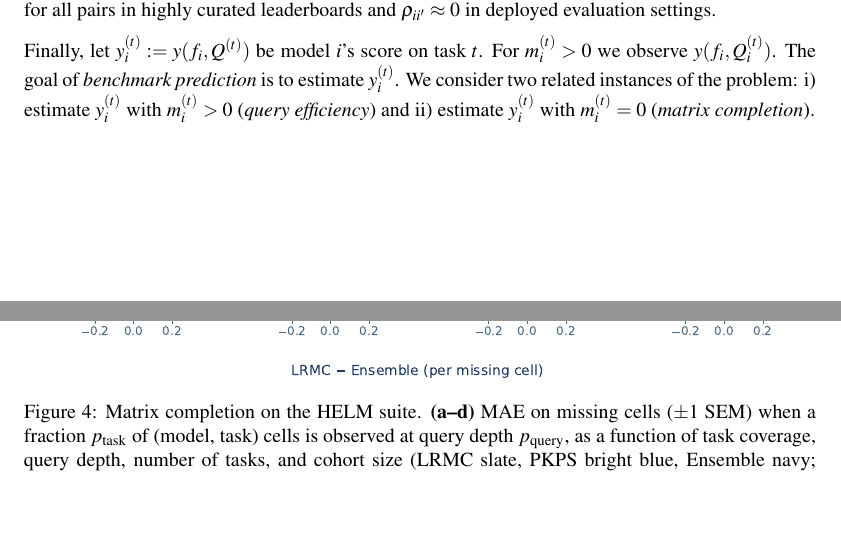
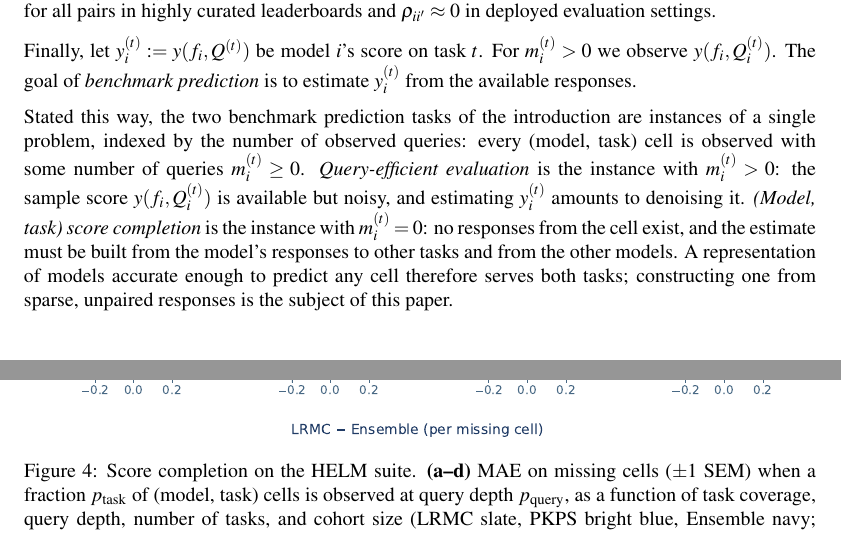
Before and after one commit to jataware/dkps, a LaTeX paper (paper/main.tex): two parts of pages 2 and 9 of 19 before the commit and two parts of pages 3 and 9 of 19 after it, joined at a grey line, cut so that both start at the same text, the shorter picture padded with empty space. Compiled offline with pdfLaTeX.

Commit message:
pkps paper: related work to 1.1, problem statement to section 2, explicit unification
The problem statement now states the unification directly: every
(model, task) cell is observed with m >= 0 queries; query-efficient
evaluation is the m > 0 instance (denoising the sample score) and score
completion the m = 0 instance, so one representation serves both.
Task naming aligned to the intro (score completion as the task; LRMC
remains the method); abstract, experiments framing, and the completion
figure caption updated.

Co-Authored-By: Claude Fable 5 <noreply@anthropic.com>
Claude-Session: https://claude.ai/code/session_019VkDoLFnBiHFuUR33BoaNY

```diff
--- a/paper/main.tex
+++ b/paper/main.tex
@@ -159,15 +141,4 @@ few models have $m_{i}^{(t)}>0$, and \emph{unpaired} when the cross-model overla
-$m_{ii'}^{(t)}:=|Q_{i}^{(t)}\cap Q_{i'}^{(t)}|$ are small. We let
-$\rho_{ii'}^{(t)}:=m_{ii'}^{(t)}/m_{i}^{(t)}$ be the ratio of shared queries for a given
-model pair and note that $\rho_{ii'}\approx1$ for all pairs in highly curated
-leaderboards and $\rho_{ii'}\approx0$ in deployed evaluation settings.
-
-Finally, let $y_i^{(t)}:=y(f_{i},Q^{(t)})$ be model $i$'s score on task $t$. For
-$m_i^{(t)}>0$ we observe $y(f_{i},Q_i^{(t)})$. The goal of \emph{benchmark prediction}
-is to estimate $y_i^{(t)}$. We consider two related instances of the problem: i)
-estimate $y_{i}^{(t)}$ with $m_{i}^{(t)}>0$ (\emph{query efficiency}) and ii) estimate
-$y_{i}^{(t)}$ with $m_{i}^{(t)}=0$ (\emph{matrix completion}).
-
-\section{Related work}
+\subsection{Related work}
 \label{sec:related}
 
 \paragraph{Low-dimensional representations of models.} Some approaches construct
@@ -205,3 +195,22 @@ adds the response-level signal, which can be ensembled with matrix completion.
+$m_{ii'}^{(t)}:=|Q_{i}^{(t)}\cap Q_{i'}^{(t)}|$ are small. We let
+$\rho_{ii'}^{(t)}:=m_{ii'}^{(t)}/m_{i}^{(t)}$ be the ratio of shared queries for a given
+model pair and note that $\rho_{ii'}\approx1$ for all pairs in highly curated
+leaderboards and $\rho_{ii'}\approx0$ in deployed evaluation settings.
+
+Finally, let $y_i^{(t)}:=y(f_{i},Q^{(t)})$ be model $i$'s score on task $t$. For
+$m_i^{(t)}>0$ we observe $y(f_{i},Q_i^{(t)})$. The goal of \emph{benchmark prediction}
+is to estimate $y_i^{(t)}$ from the available responses.
+
+Stated this way, the two benchmark prediction tasks of the introduction are instances
+of a single problem, indexed by the number of observed queries: every (model, task)
+cell is observed with some number of queries $m_i^{(t)}\ge0$.
+\emph{Query-efficient evaluation} is the instance with $m_{i}^{(t)}>0$: the sample
+score $y(f_{i},Q_i^{(t)})$ is available but noisy, and estimating $y_i^{(t)}$ amounts
+to denoising it. \emph{(Model, task) score completion} is the instance with
+$m_{i}^{(t)}=0$: no responses from the cell exist, and the estimate must be built from
+the model's responses to other tasks and from the other models. A representation of
+models accurate enough to predict any cell therefore serves both tasks; constructing
+one from sparse, unpaired responses is the subject of this paper.
 
 \section{The Product Kernel Perspective Space}
 \label{sec:method}
@@ -531,7 +540,7 @@ bias. This is the empirical counterpart of Theorem~\ref{thm:qeff}.
 \centering
 \includegraphics[width=0.96\textwidth]{fig_suite_completion.pdf}\\[2pt]
 \includegraphics[width=0.96\textwidth]{fig_completion_conditional.pdf}
-\caption{Matrix completion on the HELM suite. \textbf{(a--d)} MAE on missing cells
+\caption{Score completion on the HELM suite. \textbf{(a--d)} MAE on missing cells
 ($\pm1$ SEM) when a fraction $p_{\mathrm{task}}$ of (model, task) cells is observed at
 query depth $p_{\mathrm{query}}$, as a function of task coverage, query depth, number of
 tasks, and cohort size (LRMC slate, \PKPS bright blue, Ensemble navy; solid $n{=}93$, dashed
```
Also changed, not shown: paper/main.pdf, paper/main.tex (43 more changed lines).
